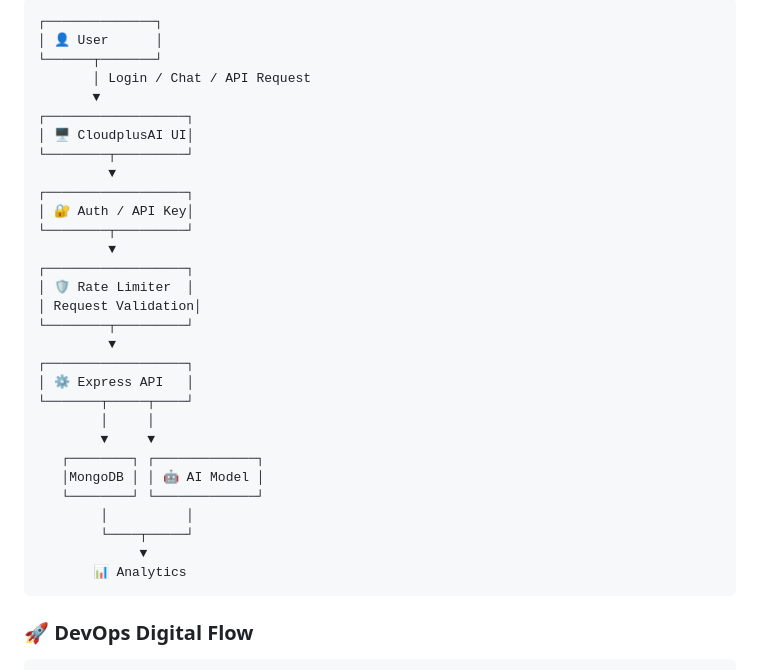
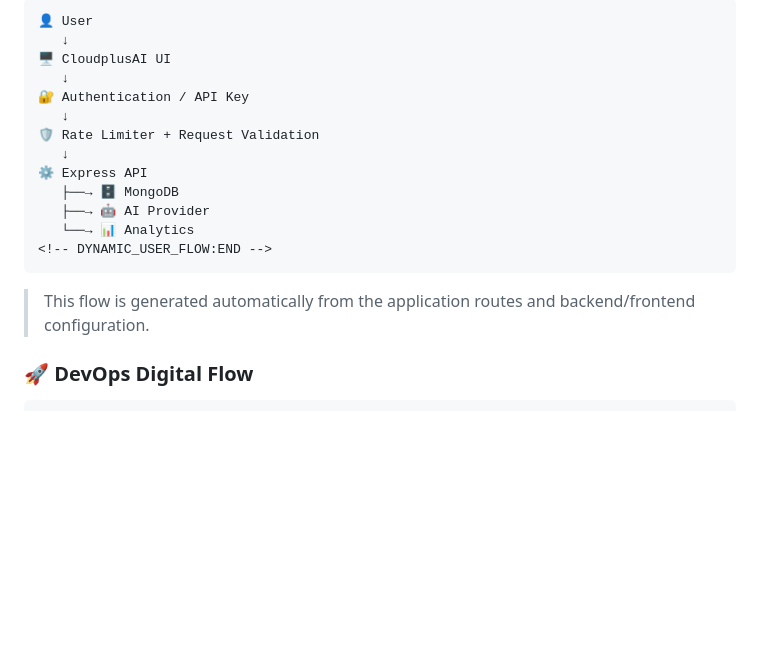
Before and after one commit to nitindrathod4-alt/CloudplusAI, a Markdown page: README.md, the part around one of its changes. Drawn GitHub-style; blank space fills up the shorter version.

Commit message:
Make user application flow dynamic

````diff
--- a/README.md
+++ b/README.md
@@ -43,35 +44,20 @@
 ```text
-┌──────────────┐
-│ 👤 User      │
-└──────┬───────┘
-       │ Login / Chat / API Request
-       ▼
-┌──────────────────┐
-│ 🖥️ CloudplusAI UI│
-└────────┬─────────┘
-         ▼
-┌──────────────────┐
-│ 🔐 Auth / API Key│
-└────────┬─────────┘
-         ▼
-┌──────────────────┐
-│ 🛡️ Rate Limiter  │
-│ Request Validation│
-└────────┬─────────┘
-         ▼
-┌──────────────────┐
-│ ⚙️ Express API   │
-└───────┬─────┬────┘
-        │     │
-        ▼     ▼
-   ┌────────┐ ┌─────────────┐
-   │MongoDB │ │ 🤖 AI Model │
-   └────────┘ └─────────────┘
-        │          │
-        └────┬─────┘
-             ▼
-       📊 Analytics
+👤 User
+   ↓
+🖥️ CloudplusAI UI
+   ↓
+🔐 Authentication / API Key
+   ↓
+🛡️ Rate Limiter + Request Validation
+   ↓
+⚙️ Express API
+   ├──→ 🗄️ MongoDB
+   ├──→ 🤖 AI Provider
+   └──→ 📊 Analytics
+<!-- DYNAMIC_USER_FLOW:END -->
 ```
+
+> This flow is generated automatically from the application routes and backend/frontend configuration.
 
 ### 🚀 DevOps Digital Flow
 
````
Also changed, not shown: other parts of README.md (+1 -0 lines).
